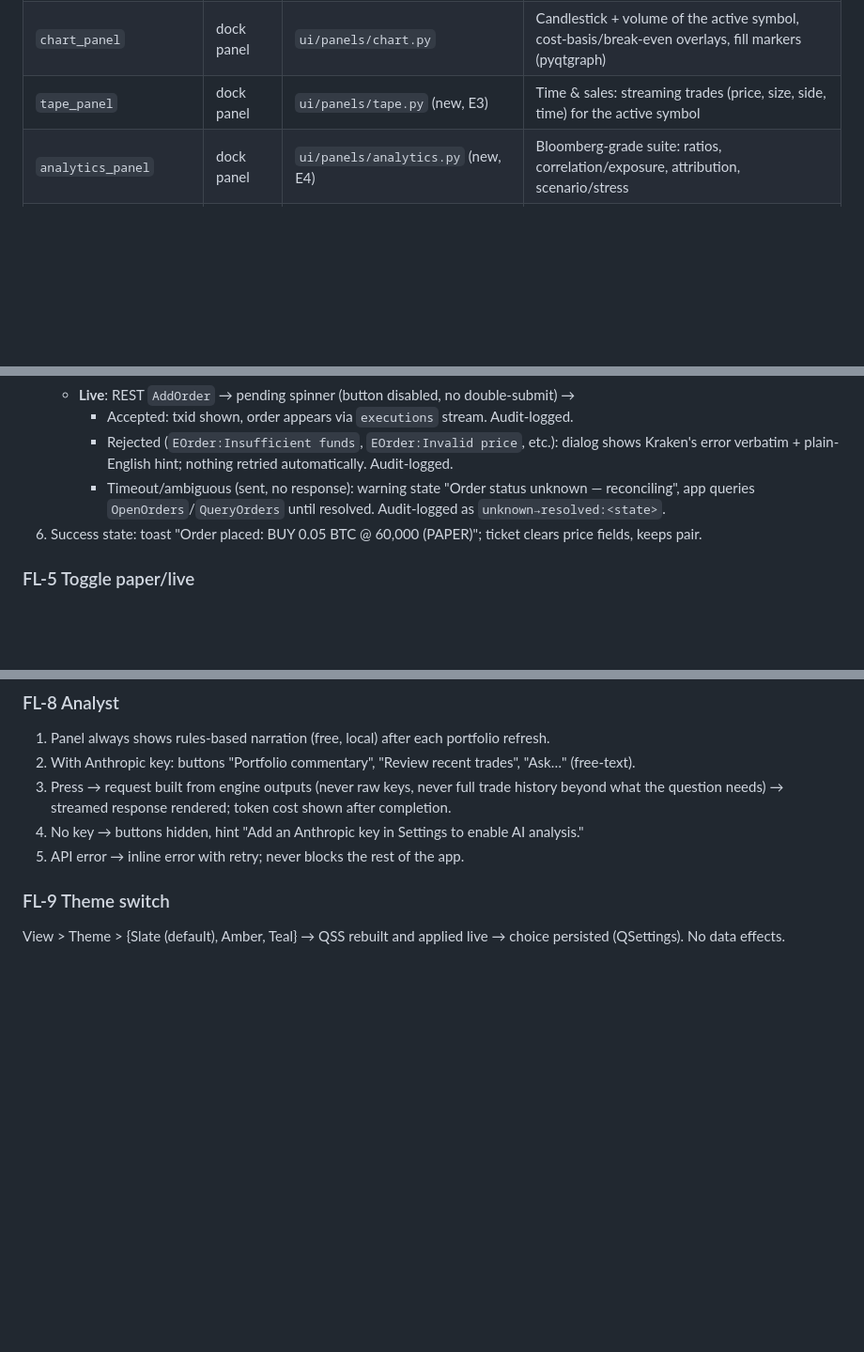
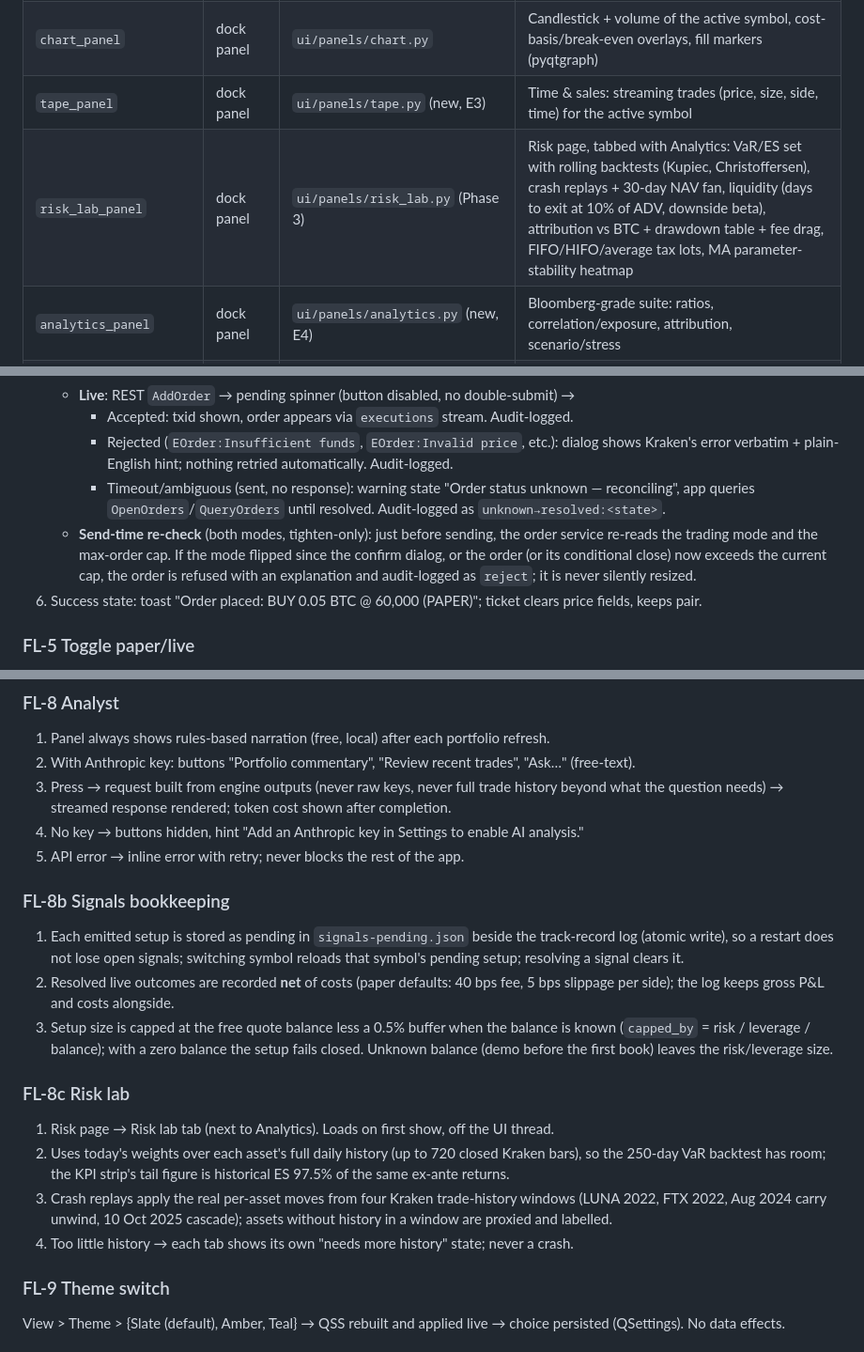
Before and after one commit to ccharafeddine/crypto-quant-desk, a Markdown page: docs/APP_FLOW.md, 3 parts joined by grey strips. Shown at 94% size. Rendered like a GitHub page; blank space fills up the shorter version.

```diff
--- a/docs/APP_FLOW.md
+++ b/docs/APP_FLOW.md
@@ -13,6 +13,7 @@ Desktop Qt app: "screens" are adjustable card panels inside one workspace (Qt Ad
 | `risk_panel` | dock panel | `ui/panels/risk.py` | Vol, EWMA vol, BTC beta, HHI, effective bets, risk contribution, tail metrics + footnotes |
 | `chart_panel` | dock panel | `ui/panels/chart.py` | Candlestick + volume of the active symbol, cost-basis/break-even overlays, fill markers (pyqtgraph) |
 | `tape_panel` | dock panel | `ui/panels/tape.py` (new, E3) | Time & sales: streaming trades (price, size, side, time) for the active symbol |
+| `risk_lab_panel` | dock panel | `ui/panels/risk_lab.py` (Phase 3) | Risk page, tabbed with Analytics: VaR/ES set with rolling backtests (Kupiec, Christoffersen), crash replays + 30-day NAV fan, liquidity (days to exit at 10% of ADV, downside beta), attribution vs BTC + drawdown table + fee drag, FIFO/HIFO/average tax lots, MA parameter-stability heatmap |
 | `analytics_panel` | dock panel | `ui/panels/analytics.py` (new, E4) | Bloomberg-grade suite: ratios, correlation/exposure, attribution, scenario/stress |
 | `performance_panel` | dock panel | `ui/panels/performance.py` (new) | Equity curve, PnL history, drawdown, trade stats, per-position performance |
 | `ticket_panel` | dock panel | `ui/panels/ticket.py` (new) | Order entry: pair, side, type, qty, price(s), TP/SL, submit |
@@ -64,6 +65,7 @@ Menus: **File** (Settings, Disconnect account, Exit) · **View** (panel visibili
      - Accepted: txid shown, order appears via `executions` stream. Audit-logged.
      - Rejected (`EOrder:Insufficient funds`, `EOrder:Invalid price`, etc.): dialog shows Kraken's error verbatim + plain-English hint; nothing retried automatically. Audit-logged.
      - Timeout/ambiguous (sent, no response): warning state "Order status unknown — reconciling", app queries `OpenOrders`/`QueryOrders` until resolved. Audit-logged as `unknown→resolved:<state>`.
+   - **Send-time re-check** (both modes, tighten-only): just before sending, the order service re-reads the trading mode and the max-order cap. If the mode flipped since the confirm dialog, or the order (or its conditional close) now exceeds the current cap, the order is refused with an explanation and audit-logged as `reject`; it is never silently resized.
 6. Success state: toast "Order placed: BUY 0.05 BTC @ 60,000 (PAPER)"; ticket clears price fields, keeps pair.
 
 ### FL-5 Toggle paper/live
@@ -90,6 +92,17 @@ Menus: **File** (Settings, Disconnect account, Exit) · **View** (panel visibili
 3. Press → request built from engine outputs (never raw keys, never full trade history beyond what the question needs) → streamed response rendered; token cost shown after completion.
 4. No key → buttons hidden, hint "Add an Anthropic key in Settings to enable AI analysis."
 5. API error → inline error with retry; never blocks the rest of the app.
+
+### FL-8b Signals bookkeeping
+1. Each emitted setup is stored as pending in `signals-pending.json` beside the track-record log (atomic write), so a restart does not lose open signals; switching symbol reloads that symbol's pending setup; resolving a signal clears it.
+2. Resolved live outcomes are recorded **net** of costs (paper defaults: 40 bps fee, 5 bps slippage per side); the log keeps gross P&L and costs alongside.
+3. Setup size is capped at the free quote balance less a 0.5% buffer when the balance is known (`capped_by` = risk / leverage / balance); with a zero balance the setup fails closed. Unknown balance (demo before the first book) leaves the risk/leverage size.
+
+### FL-8c Risk lab
+1. Risk page → Risk lab tab (next to Analytics). Loads on first show, off the UI thread.
+2. Uses today's weights over each asset's full daily history (up to 720 closed Kraken bars), so the 250-day VaR backtest has room; the KPI strip's tail figure is historical ES 97.5% of the same ex-ante returns.
+3. Crash replays apply the real per-asset moves from four Kraken trade-history windows (LUNA 2022, FTX 2022, Aug 2024 carry unwind, 10 Oct 2025 cascade); assets without history in a window are proxied and labelled.
+4. Too little history → each tab shows its own "needs more history" state; never a crash.
 
 ### FL-9 Theme switch
 View > Theme > {Slate (default), Amber, Teal} → QSS rebuilt and applied live → choice persisted (QSettings). No data effects.
```
Also changed, not shown: docs/PRD.md (+16 -0 lines), docs/SIGNALS_PLAN.md (+7 -0 lines).
